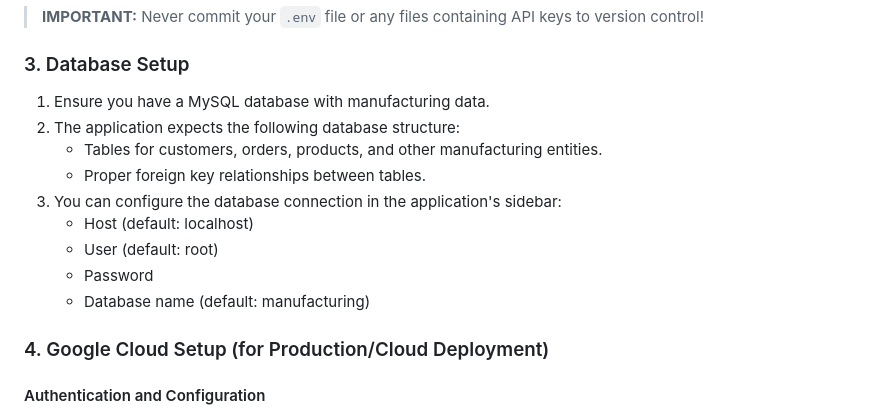
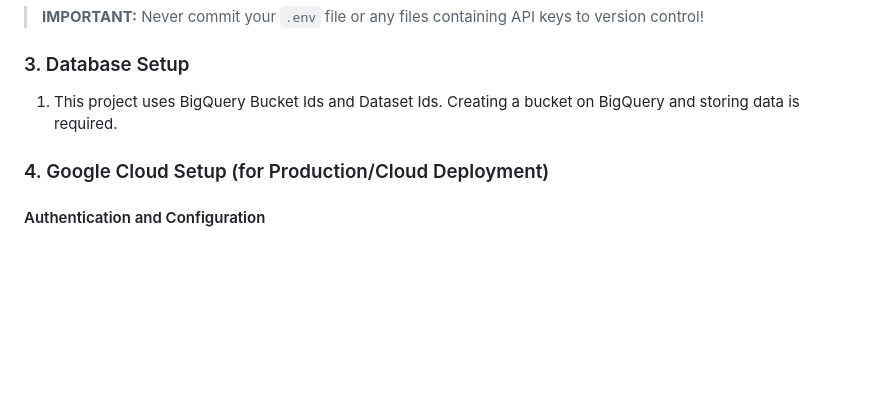
Before and after one commit to DataBridgeAI/ChatwithDatabase, a Markdown page: README.MD, the part around the change. Rendered like a GitHub page; blank space fills up the shorter version.

```diff
--- a/README.MD
+++ b/README.MD
@@ -52,15 +52,7 @@ pip install -r requirements.txt
 
 ### 3. Database Setup
 
-1. Ensure you have a MySQL database with manufacturing data.
-2. The application expects the following database structure:
-   - Tables for customers, orders, products, and other manufacturing entities.
-   - Proper foreign key relationships between tables.
-3. You can configure the database connection in the application's sidebar:
-   - Host (default: localhost)
-   - User (default: root)
-   - Password
-   - Database name (default: manufacturing)
+1. This project uses BigQuery Bucket Ids and Dataset Ids. Creating a bucket on BigQuery and storing data is required.
 
 ### 4. Google Cloud Setup (for Production/Cloud Deployment)
 
```
